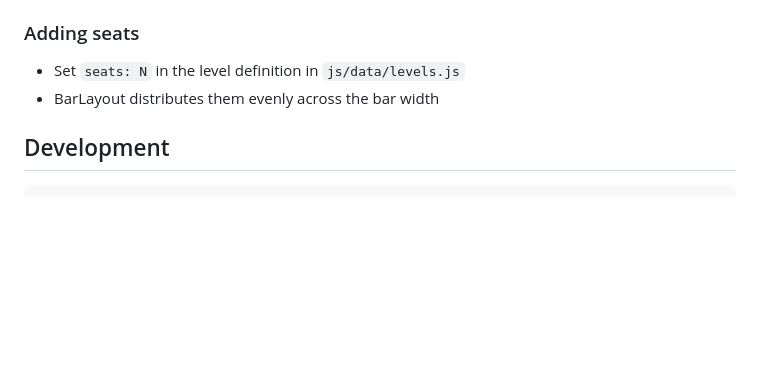
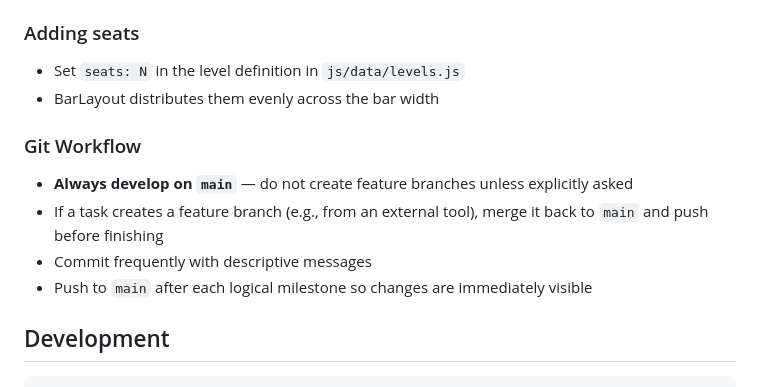
Before and after one commit to danchimento/bar-game, a Markdown page: CLAUDE.md, the part around the change. Rendered like a GitHub page; blank space fills up the shorter version.

Commit message:
Add git workflow rule to CLAUDE.md: always develop on main
https://claude.ai/code/session_014GU3KphPXfA14RpwYFtP5S

````diff
--- a/CLAUDE.md
+++ b/CLAUDE.md
@@ -250,6 +250,12 @@ debug on usually beats 5 rounds of math.
 - Set `seats: N` in the level definition in `js/data/levels.js`
 - BarLayout distributes them evenly across the bar width
 
+### Git Workflow
+- **Always develop on `main`** — do not create feature branches unless explicitly asked
+- If a task creates a feature branch (e.g., from an external tool), merge it back to `main` and push before finishing
+- Commit frequently with descriptive messages
+- Push to `main` after each logical milestone so changes are immediately visible
+
 ## Development
 
 ```bash
````
